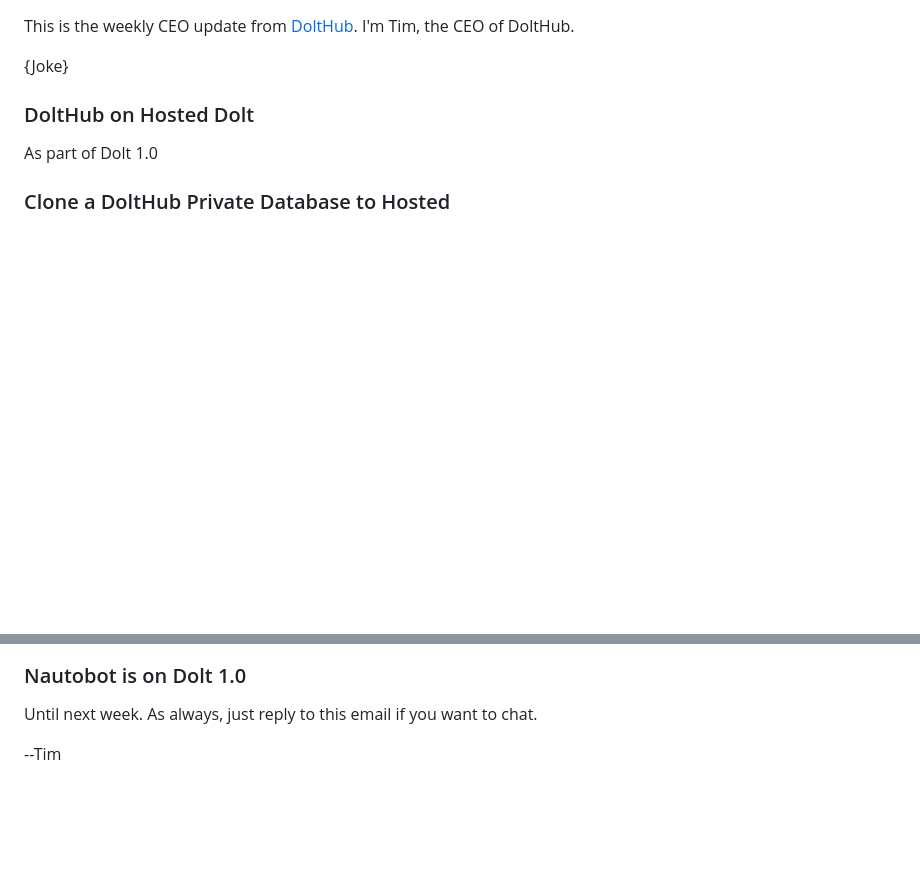
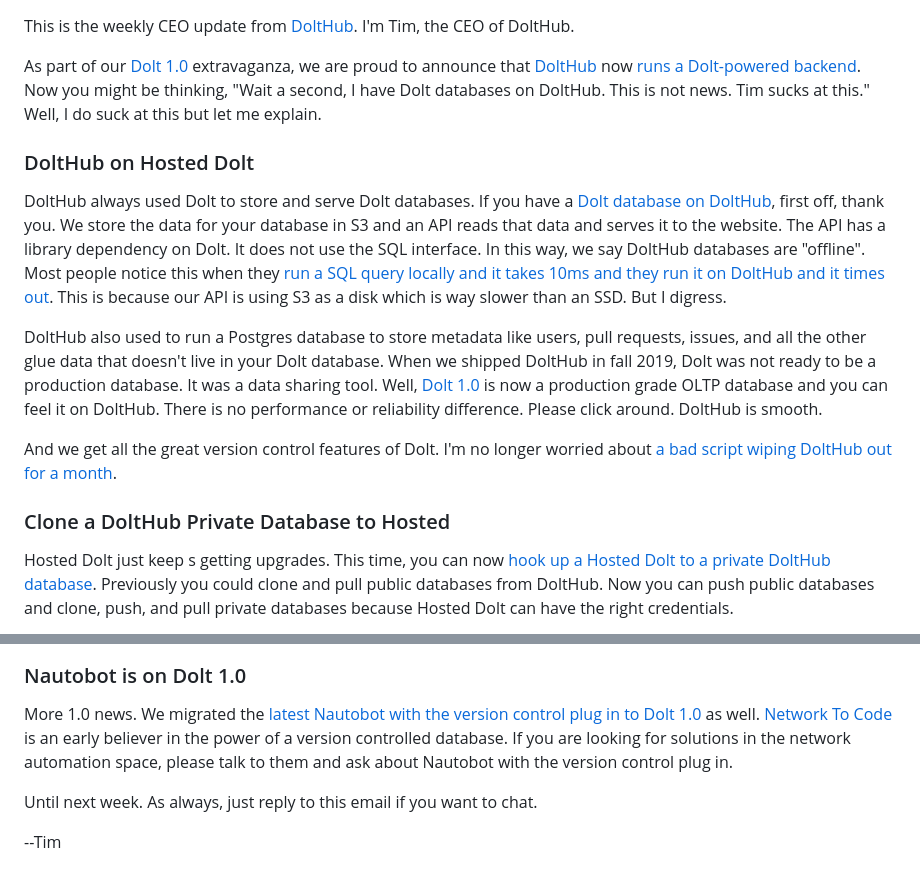
Before and after one commit to dolthub/weekly-updates, a Markdown page: emails/2023-05-19.md, 2 parts joined by grey strips. Rendered like a GitHub page; blank space fills up the shorter version.

Commit message:
Email first draft

```diff
--- a/emails/2023-05-19.md
+++ b/emails/2023-05-19.md
@@ -1,11 +1,16 @@
 This is the weekly CEO update from [DoltHub](https://www.dolthub.com/). I'm Tim, the CEO of DoltHub.
 
-{Joke}
+As part of our [Dolt 1.0](https://www.dolthub.com/blog/2023-05-05-dolt-1-dot-0/) extravaganza, we are proud to announce that [DoltHub](https://www.dolthub.com) now [runs a Dolt-powered backend](https://www.dolthub.com/blog/2023-05-12-dolthub-on-hosted-dolt/). Now you might be thinking, "Wait a second, I have Dolt databases on DoltHub. This is not news. Tim sucks at this." Well, I do suck at this but let me explain.
 
 ### DoltHub on Hosted Dolt
 
-As part of Dolt 1.0
+DoltHub always used Dolt to store and serve Dolt databases. If you have a [Dolt database on DoltHub](https://www.dolthub.com/profile/discover), first off, thank you. We store the data for your database in S3 and an API reads that data and serves it to the website. The API has a library dependency on Dolt. It does not use the SQL interface. In this way, we say DoltHub databases are "offline". Most people notice this when they [run a SQL query locally and it takes 10ms and they run it on DoltHub and it times out](https://github.com/dolthub/dolthub-issues/issues/266). This is because our API is using S3 as a disk which is way slower than an SSD. But I digress.
+
+DoltHub also used to run a Postgres database to store metadata like users, pull requests, issues, and all the other glue data that doesn't live in your Dolt database. When we shipped DoltHub in fall 2019, Dolt was not ready to be a production database. It was a data sharing tool. Well, [Dolt 1.0](https://www.dolthub.com/blog/2023-05-05-dolt-1-dot-0/) is now a production grade OLTP database and you can feel it on DoltHub. There is no performance or reliability difference. Please click around. DoltHub is smooth.
+
+And we get all the great version control features of Dolt. I'm no longer worried about [a bad script wiping DoltHub out for a month](https://www.dolthub.com/blog/2022-04-14-atlassian-outage-prevention/).
 
 ### Clone a DoltHub Private Database to Hosted
 
+Hosted Dolt just keep s getting upgrades. This time, you can now [hook up a Hosted Dolt to a private DoltHub database](https://www.dolthub.com/blog/2023-05-17-dolthub-as-a-remote-for-hosted/). Previously you could clone and pull public databases from DoltHub. Now you can push public databases and clone, push, and pull private databases because Hosted Dolt can have the right credentials.
 
@@ -12,7 +18,7 @@ As part of Dolt 1.0
 
 ### Nautobot is on Dolt 1.0
 
-
+More 1.0 news. We migrated the [latest Nautobot with the version control plug in to Dolt 1.0](https://www.dolthub.com/blog/2023-05-10-nautobot-and-dolt/) as well. [Network To Code](https://www.networktocode.com/) is an early believer in the power of a version controlled database. If you are looking for solutions in the network automation space, please talk to them and ask about Nautobot with the version control plug in.
 
 Until next week. As always, just reply to this email if you want to chat.
 
```
Also changed, not shown: other parts of emails/2023-05-19.md (+1 -0 lines), images/dolthub-hosted-remote.png (added).
